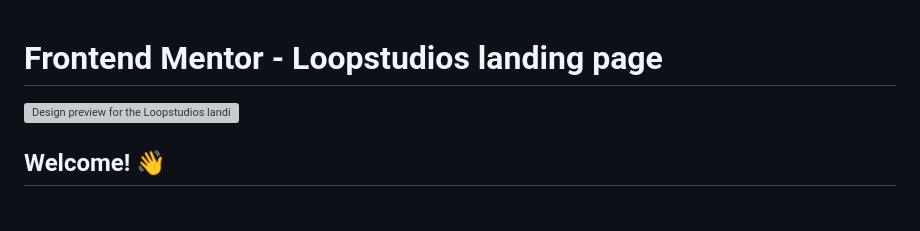
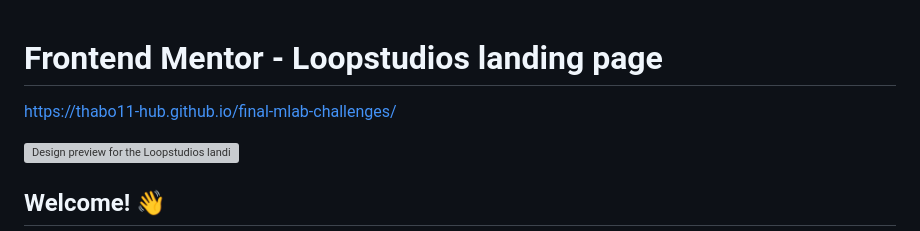
Before and after one commit to thabo11-hub/final-mlab-challenges, a Markdown page: README.md, the part around the change. Rendered like a GitHub page; blank space fills up the shorter version; grey boxes are pictures that could not be loaded.

Commit message:
add url of the prject

```diff
--- a/README.md
+++ b/README.md
@@ -1,4 +1,6 @@
 # Frontend Mentor - Loopstudios landing page
+
+https://thabo11-hub.github.io/final-mlab-challenges/
 
 ![Design preview for the Loopstudios landing page coding challenge](./design/desktop-preview.jpg)
 
```
